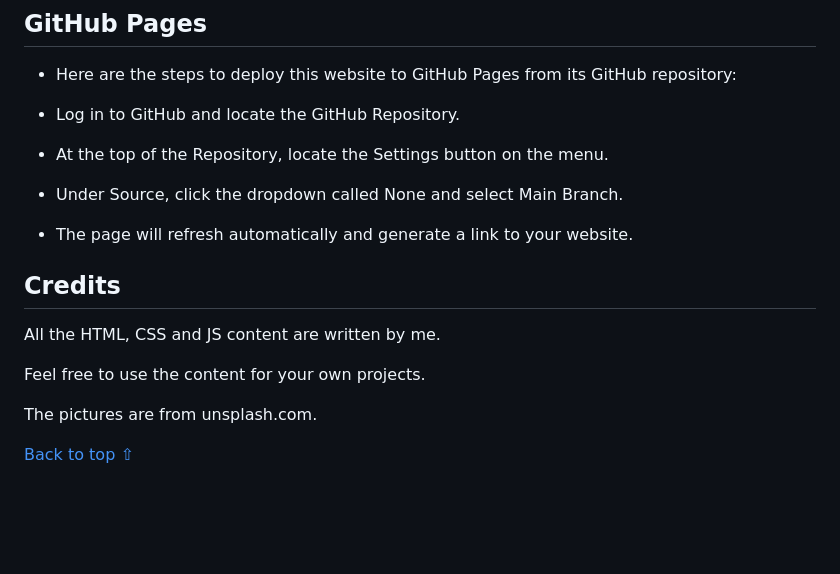
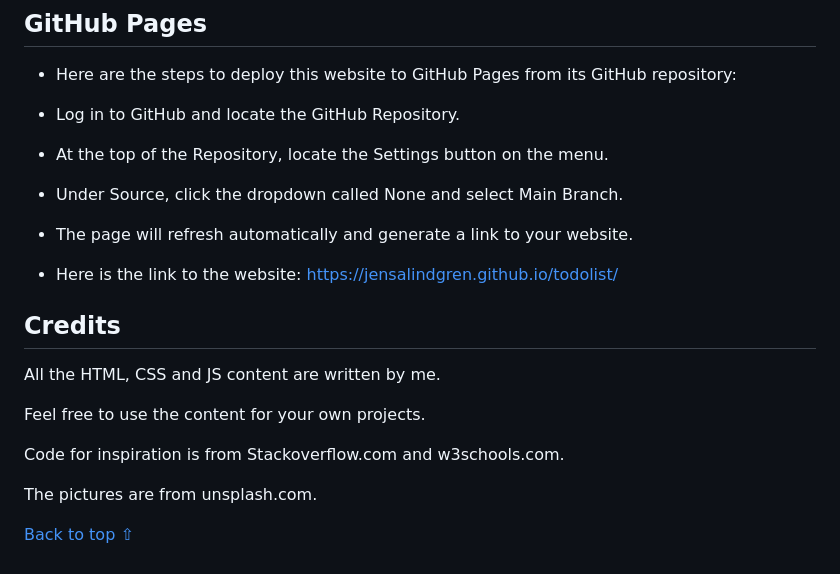
Before and after one commit to jensalindgren/todolist, a Markdown page: README.md, the part around the change. Drawn GitHub-style; blank space fills up the shorter version.

Commit message:
Added some new lines to the README.md file

```diff
--- a/README.md
+++ b/README.md
@@ -270,12 +270,16 @@ Here is the link to the website:https://jensalindgren.github.io/todolist/
 
 - The page will refresh automatically and generate a link to your website.
 
+- Here is the link to the website: https://jensalindgren.github.io/todolist/
+
 ## Credits
 
 All the HTML, CSS and JS content are written by me.
 
 Feel free to use the content for your own projects.
 
+Code for inspiration is from Stackoverflow.com and w3schools.com.
+
 The pictures are from unsplash.com.
 
 [Back to top ⇧](#html--css-project)
```
